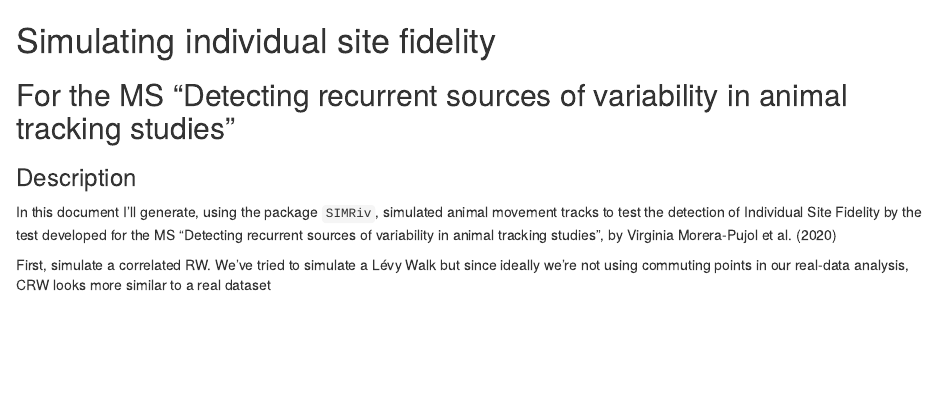
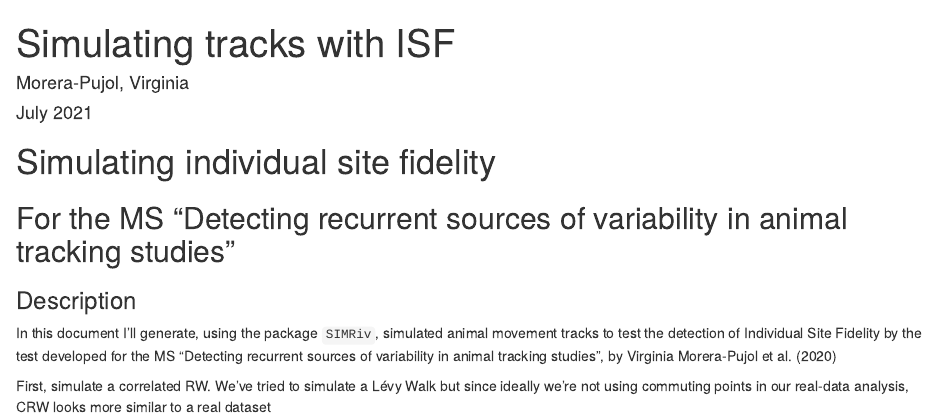
Before and after one commit to VirginiaMorera/Tracking_data_analysis, an R Markdown document (Simulations/Demo_simulating_ISF_tracks.Rmd): the page in a window 1100 px wide, from its top. Rendered offline with R 4.5, knitr and Pandoc, with nearby package versions; some code elsewhere in the file could not run offline.

Commit message:
Update Demo_simulating_ISF_tracks.Rmd
Update YAML metadata to match the rest

```diff
--- a/Simulations/Demo_simulating_ISF_tracks.Rmd
+++ b/Simulations/Demo_simulating_ISF_tracks.Rmd
@@ -1,9 +1,10 @@
 ---
-output:
-  html_document: default
-  word_document: default
-  pdf_document: default
+title: "Simulating tracks with ISF"
+author: "Morera-Pujol, Virginia"
+date: "July 2021"
+output: html_document
 ---
+
 # Simulating individual site fidelity
 
 ## For the MS "Detecting recurrent sources of variability in animal tracking studies"
```
